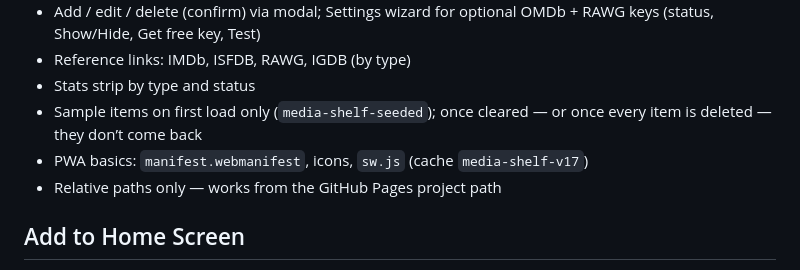
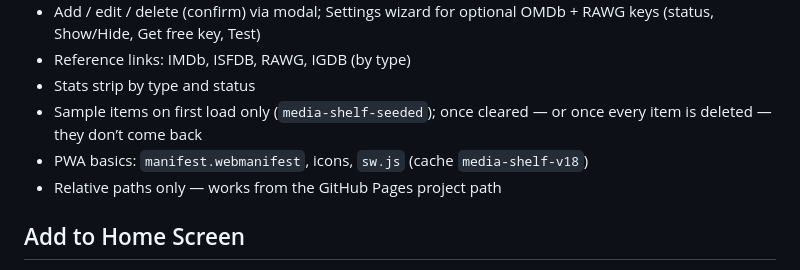
Before and after one commit to FreeRangeIce/media-shelf, a Markdown page: README.md, the part around the change. Drawn GitHub-style.

Commit message:
Note cache media-shelf-v18 in the README.

```diff
--- a/README.md
+++ b/README.md
@@ -76,7 +76,7 @@ Reference links (no keys): **RAWG** (`https://rawg.io/search?query=…`), **IGDB
 - Reference links: IMDb, ISFDB, RAWG, IGDB (by type)
 - Stats strip by type and status
 - Sample items on first load only (`media-shelf-seeded`); once cleared — or once every item is deleted — they don’t come back
-- PWA basics: `manifest.webmanifest`, icons, `sw.js` (cache `media-shelf-v17`)
+- PWA basics: `manifest.webmanifest`, icons, `sw.js` (cache `media-shelf-v18`)
 - Relative paths only — works from the GitHub Pages project path
 
 ## Add to Home Screen
```
